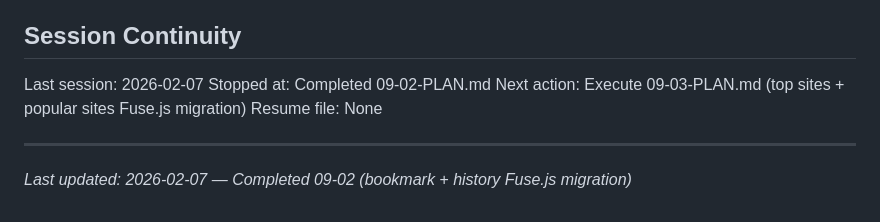
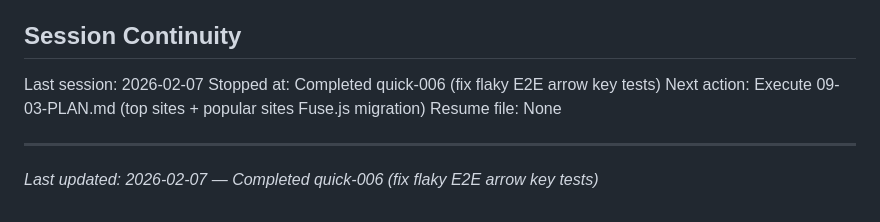
Before and after one commit to phulsechinmay/arcify-spotlight, a Markdown page: .planning/STATE.md, the part around the change. Drawn GitHub-style.

Commit message:
docs(quick-006): complete fix flaky E2E arrow key tests plan
Tasks completed: 1/1
- Fix arrow-down and arrow-up tests to use waitForFunction polling

SUMMARY: .planning/quick/006-investigate-and-fix-flaky-e2e-arrow-down/006-SUMMARY.md

Co-Authored-By: Claude Opus 4.6 <noreply@anthropic.com>

```diff
--- a/.planning/STATE.md
+++ b/.planning/STATE.md
@@ -77,10 +77,10 @@ None.
 ## Session Continuity
 
 Last session: 2026-02-07
-Stopped at: Completed 09-02-PLAN.md
+Stopped at: Completed quick-006 (fix flaky E2E arrow key tests)
 Next action: Execute 09-03-PLAN.md (top sites + popular sites Fuse.js migration)
 Resume file: None
 
 ---
 
-*Last updated: 2026-02-07 — Completed 09-02 (bookmark + history Fuse.js migration)*
+*Last updated: 2026-02-07 — Completed quick-006 (fix flaky E2E arrow key tests)*
```
Also changed, not shown: 1 other file.
